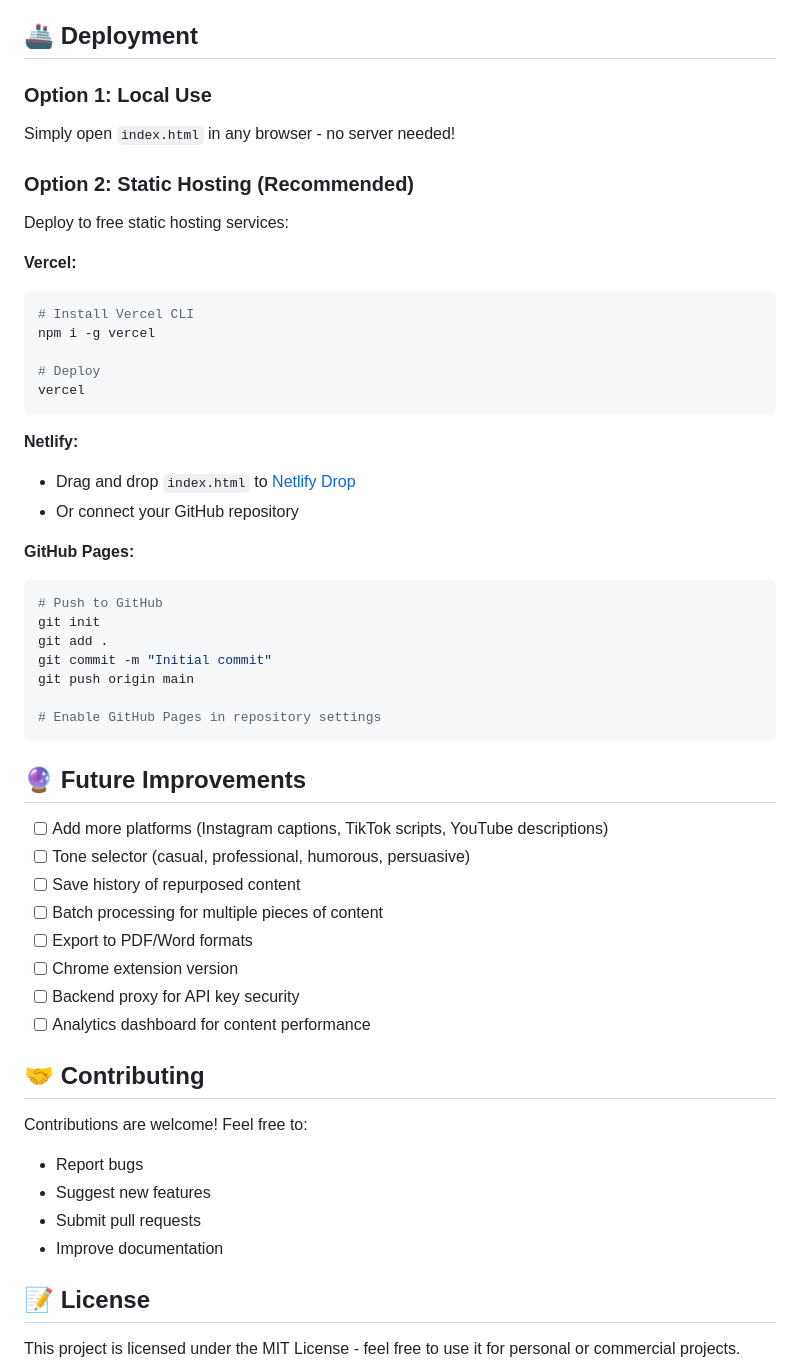
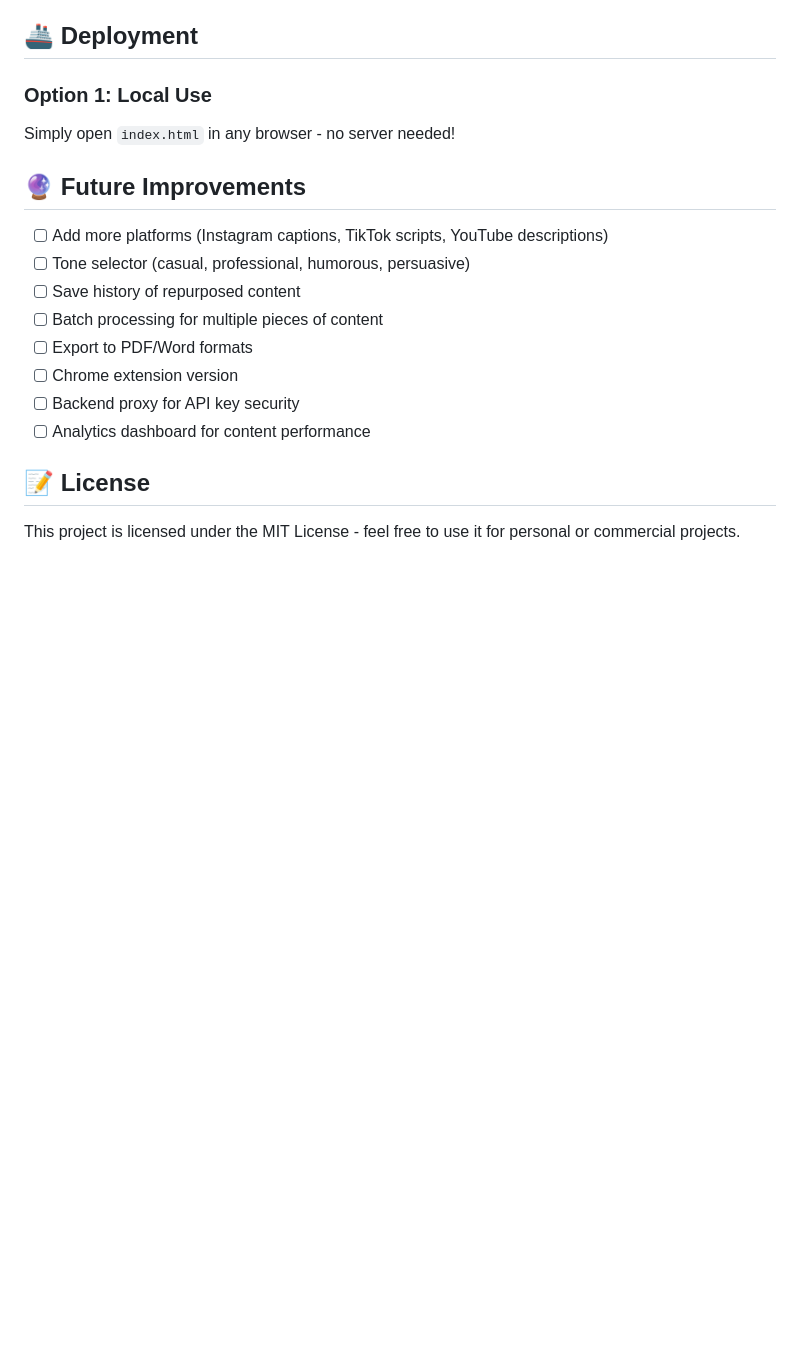
Before and after one commit to sayalimp912/content-repurposer, a Markdown page: README.md, the part around the change. Drawn GitHub-style; blank space fills up the shorter version.

````diff
--- a/README.md
+++ b/README.md
@@ -98,33 +98,6 @@ fetch('https://api.groq.com/openai/v1/chat/completions', {
 ### Option 1: Local Use
 Simply open `index.html` in any browser - no server needed!
 
-### Option 2: Static Hosting (Recommended)
-Deploy to free static hosting services:
-
-**Vercel:**
-```bash
-# Install Vercel CLI
-npm i -g vercel
-
-# Deploy
-vercel
-```
-
-**Netlify:**
-- Drag and drop `index.html` to [Netlify Drop](https://app.netlify.com/drop)
-- Or connect your GitHub repository
-
-**GitHub Pages:**
-```bash
-# Push to GitHub
-git init
-git add .
-git commit -m "Initial commit"
-git push origin main
-
-# Enable GitHub Pages in repository settings
-```
-
 ## 🔮 Future Improvements
 
 - [ ] Add more platforms (Instagram captions, TikTok scripts, YouTube descriptions)
@@ -135,14 +108,6 @@ git push origin main
 - [ ] Chrome extension version
 - [ ] Backend proxy for API key security
 - [ ] Analytics dashboard for content performance
-
-## 🤝 Contributing
-
-Contributions are welcome! Feel free to:
-- Report bugs
-- Suggest new features
-- Submit pull requests
-- Improve documentation
 
 ## 📝 License
 
````
